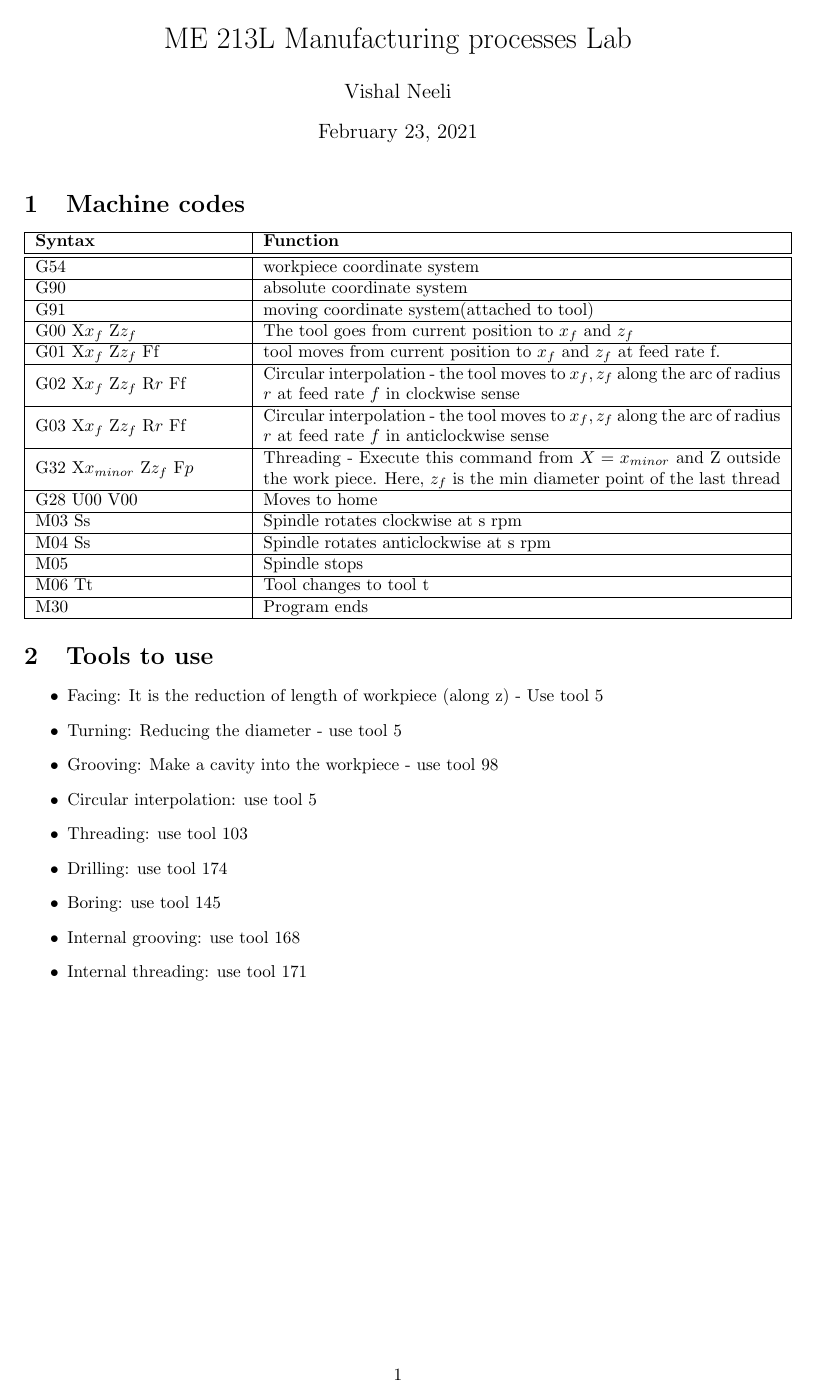
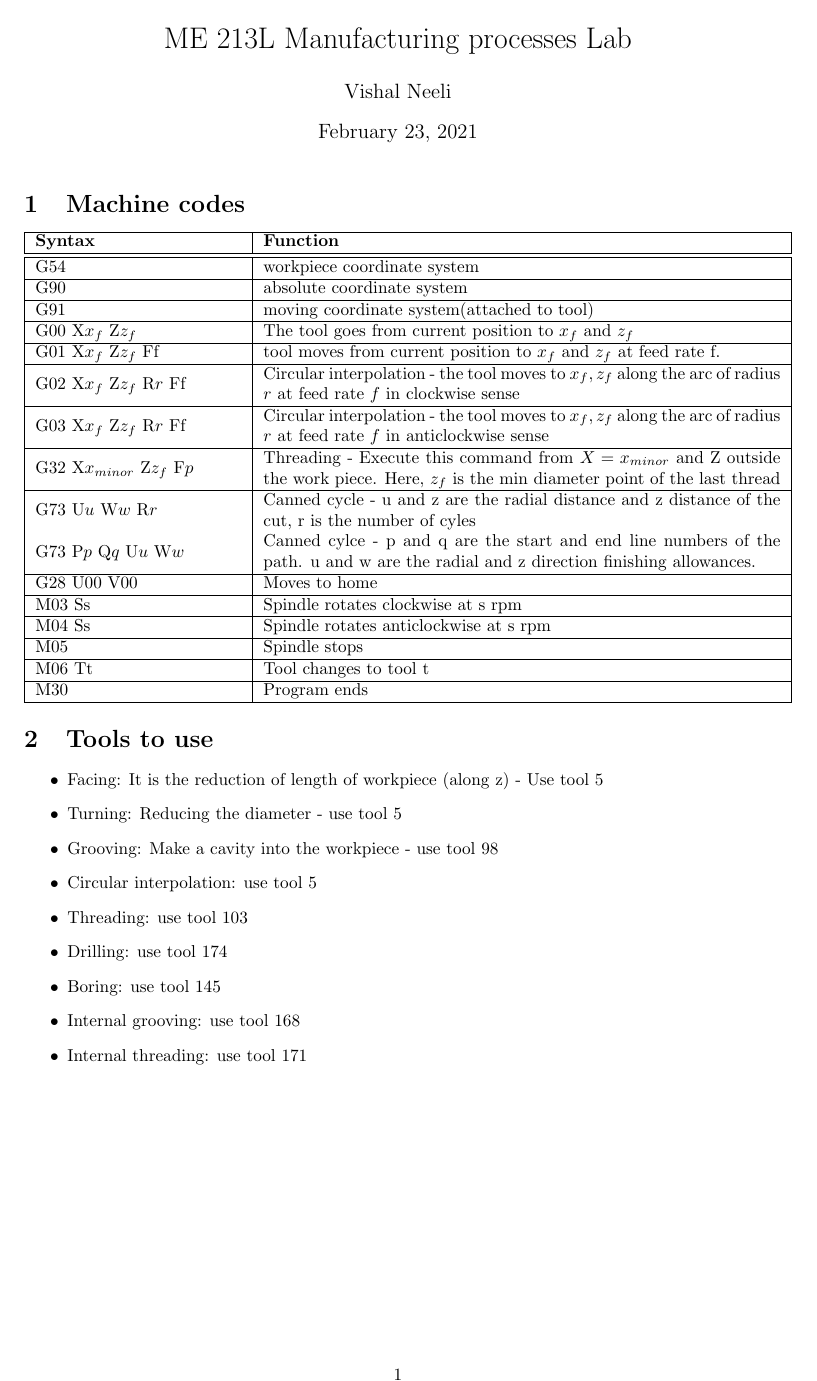
Before and after one commit to nvishal1510/sem4_notes, a LaTeX document (me213.tex): the whole page. Compiled offline with pdfLaTeX.

Commit message:
me213 updated 23/02/2021

```diff
--- a/me213.tex
+++ b/me213.tex
@@ -70,6 +70,9 @@
 	\hline
 	G32 X$x_{minor}$ Z$z_f$ F$p$ & Threading - Execute this command from $X=x_{minor}$ and Z outside the work piece. Here, $z_f$ is the min diameter point of the last thread\\
 	\hline
+	G73 U$u$ W$w$ R$r$ & Canned cycle - u and z are the radial distance and z distance of the cut, r is the number of cyles\\
+	G73 P$p$ Q$q$ U$u$ W$w$ & Canned cylce - p and q are the start and end line numbers of the path. u and w are the radial and z direction finishing allowances.\\
+	\hline
 	G28 U00 V00 & Moves to home \\%(// todo: addition req)
 	\hline
 	M03 Ss & Spindle rotates clockwise at s rpm\\
```
Also changed, not shown: me213.pdf.
